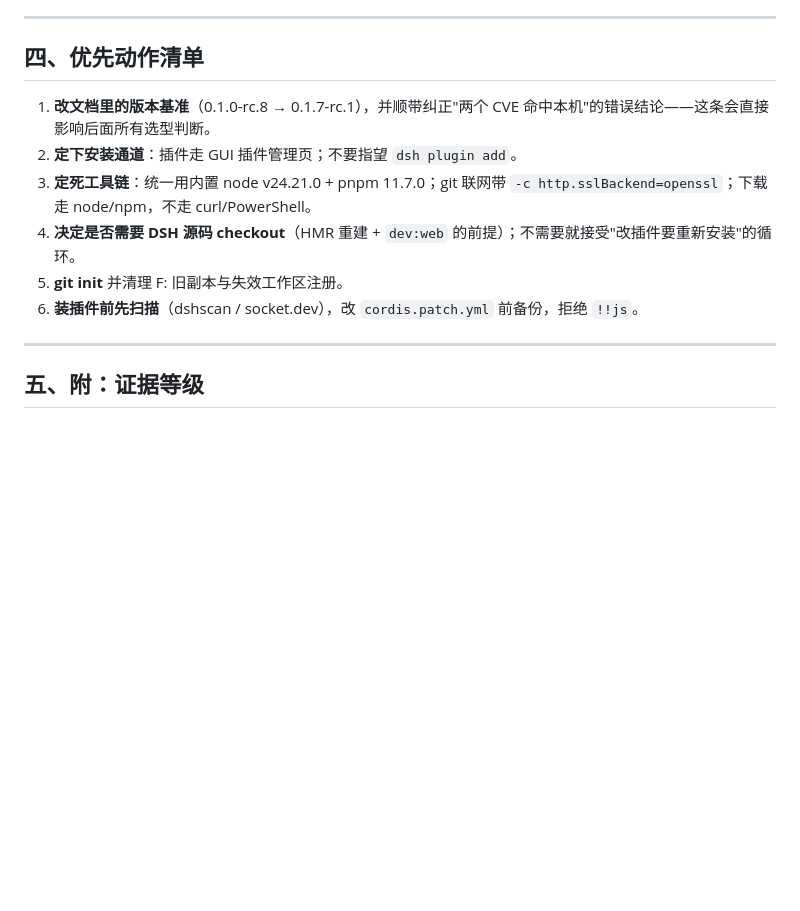
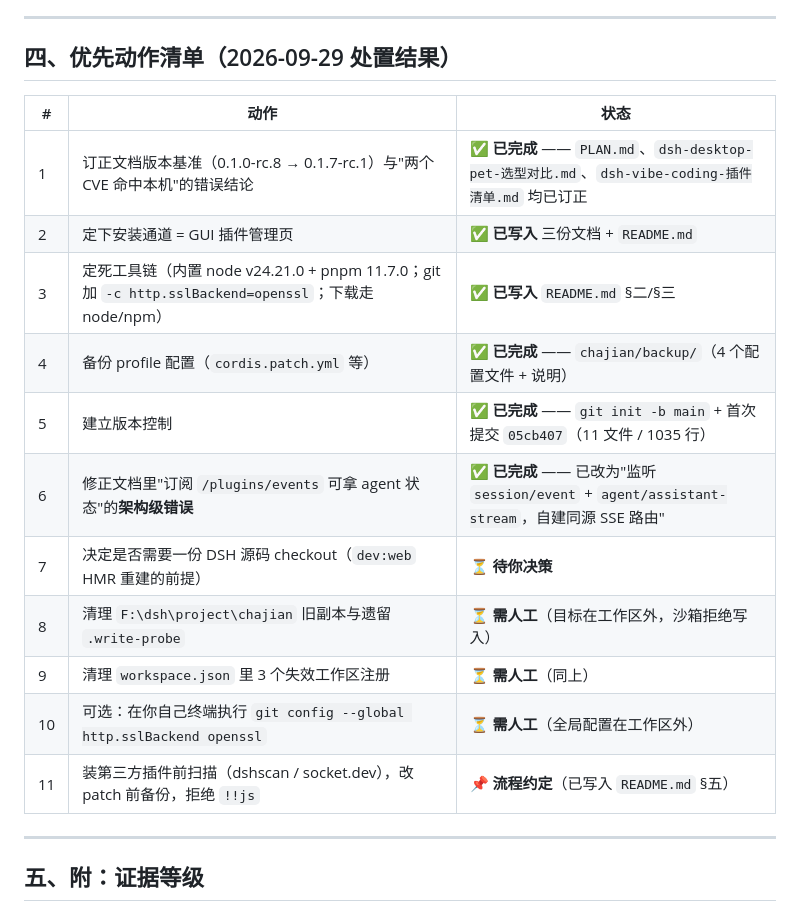
Before and after one commit to dddddhxwys/xilian-pet, a Markdown page: chajian/环境体检报告.md, the part around the change. Drawn GitHub-style; blank space fills up the shorter version.

Commit message:
fix: 环境体检报告补充处置结果表（已修 6 项 / 待人工 4 项）

```diff
--- a/chajian/环境体检报告.md
+++ b/chajian/环境体检报告.md
@@ -262,14 +262,21 @@ profile 侧：`nodeLinker: hoisted`、`autoInstallPeers: false` → **peer 依
 
 ---
 
-## 四、优先动作清单
+## 四、优先动作清单（2026-09-29 处置结果）
 
-1. **改文档里的版本基准**（0.1.0-rc.8 → 0.1.7-rc.1），并顺带纠正"两个 CVE 命中本机"的错误结论——这条会直接影响后面所有选型判断。
-2. **定下安装通道**：插件走 GUI 插件管理页；不要指望 `dsh plugin add`。
-3. **定死工具链**：统一用内置 node v24.21.0 + pnpm 11.7.0；git 联网带 `-c http.sslBackend=openssl`；下载走 node/npm，不走 curl/PowerShell。
-4. **决定是否需要 DSH 源码 checkout**（HMR 重建 + `dev:web` 的前提）；不需要就接受"改插件要重新安装"的循环。
-5. **git init** 并清理 F: 旧副本与失效工作区注册。
-6. **装插件前先扫描**（dshscan / socket.dev），改 `cordis.patch.yml` 前备份，拒绝 `!!js`。
+| # | 动作 | 状态 |
+|---|---|---|
+| 1 | 订正文档版本基准（0.1.0-rc.8 → 0.1.7-rc.1）与"两个 CVE 命中本机"的错误结论 | ✅ **已完成** —— `PLAN.md`、`dsh-desktop-pet-选型对比.md`、`dsh-vibe-coding-插件清单.md` 均已订正 |
+| 2 | 定下安装通道 = GUI 插件管理页 | ✅ **已写入** 三份文档 + `README.md` |
+| 3 | 定死工具链（内置 node v24.21.0 + pnpm 11.7.0；git 加 `-c http.sslBackend=openssl`；下载走 node/npm） | ✅ **已写入** `README.md` §二/§三 |
+| 4 | 备份 profile 配置（`cordis.patch.yml` 等） | ✅ **已完成** —— `chajian/backup/`（4 个配置文件 + 说明） |
+| 5 | 建立版本控制 | ✅ **已完成** —— `git init -b main` + 首次提交 `05cb407`（11 文件 / 1035 行） |
+| 6 | 修正文档里"订阅 `/plugins/events` 可拿 agent 状态"的**架构级错误** | ✅ **已完成** —— 已改为"监听 `session/event` + `agent/assistant-stream`，自建同源 SSE 路由" |
+| 7 | 决定是否需要一份 DSH 源码 checkout（`dev:web` HMR 重建的前提） | ⏳ **待你决策** |
+| 8 | 清理 `F:\dsh\project\chajian` 旧副本与遗留 `.write-probe` | ⏳ **需人工**（目标在工作区外，沙箱拒绝写入） |
+| 9 | 清理 `workspace.json` 里 3 个失效工作区注册 | ⏳ **需人工**（同上） |
+| 10 | 可选：在你自己终端执行 `git config --global http.sslBackend openssl` | ⏳ **需人工**（全局配置在工作区外） |
+| 11 | 装第三方插件前扫描（dshscan / socket.dev），改 patch 前备份，拒绝 `!!js` | 📌 **流程约定**（已写入 `README.md` §五） |
 
 ---
 
```
